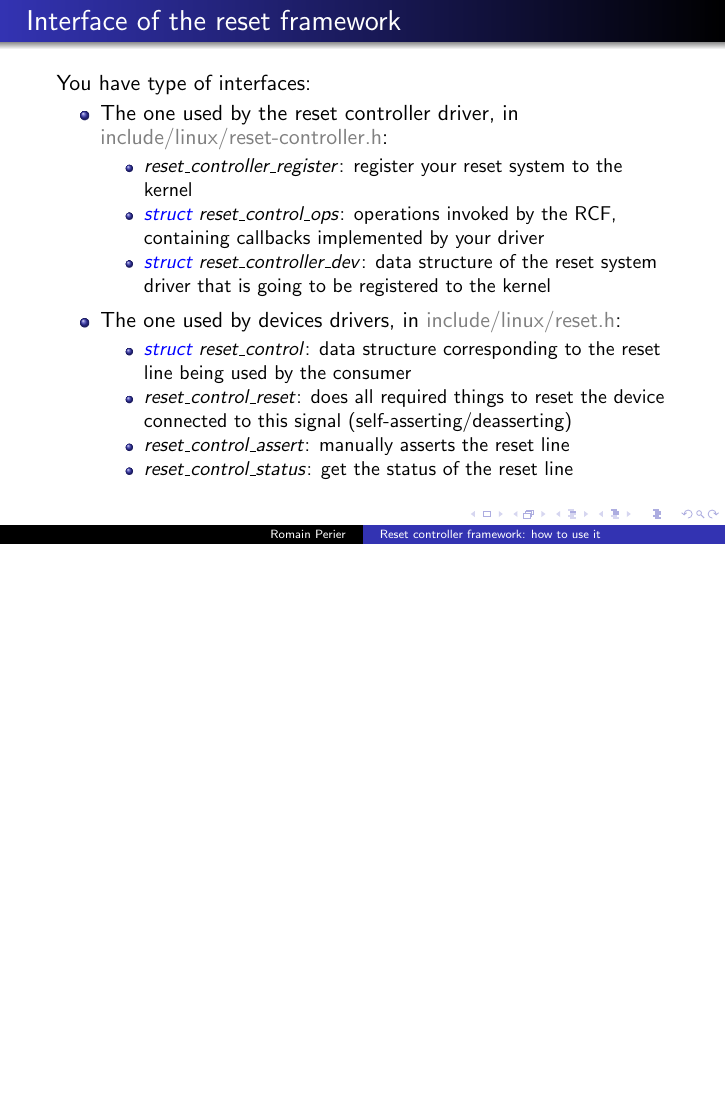
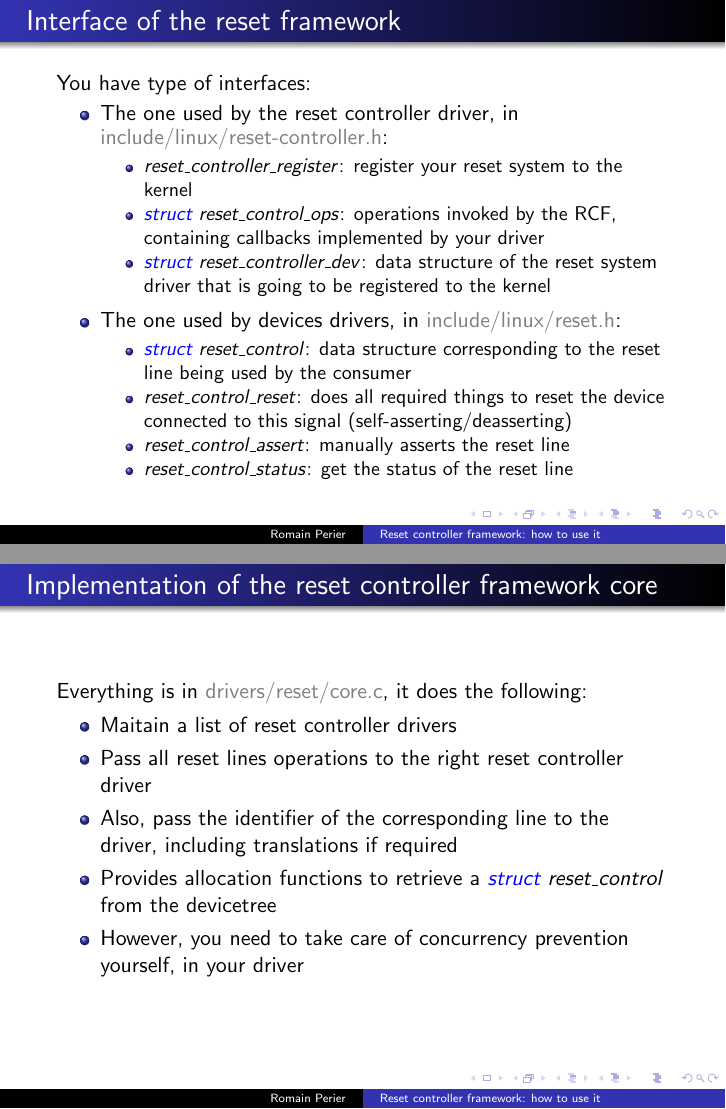
Before and after one commit to rperier/confs, LaTeX slides (linux-reset-controller.tex): page 7 of 7 before the commit and pages 7 and 8 of 8 after it, the two joined at a grey line, the shorter picture padded with empty space. Compiled offline with pdfLaTeX.

Commit message:
linux-reset-controller.tex: Adding a new frame about the implementation of the reset controller framework core

```diff
--- a/linux-reset-controller.tex
+++ b/linux-reset-controller.tex
@@ -81,4 +81,15 @@
 	\end{itemize}
 \end{frame}
 
+\begin{frame}{Implementation of the reset controller framework core}
+	Everything is in \textcolor{gray}{drivers/reset/core.c}, it does the following:
+	\begin{itemize}
+		\item Maitain a list of reset controller drivers
+		\item Pass all reset lines operations to the right reset controller driver
+		\item Also, pass the identifier of the corresponding line to the driver, including translations if required
+		\item Provides allocation functions to retrieve a \textit{\textcolor{blue}{struct} reset\_control} from the devicetree
+		\item However, you need to take care of concurrency prevention yourself, in your driver
+	\end{itemize}
+\end{frame}
+
 \end{document}
```
